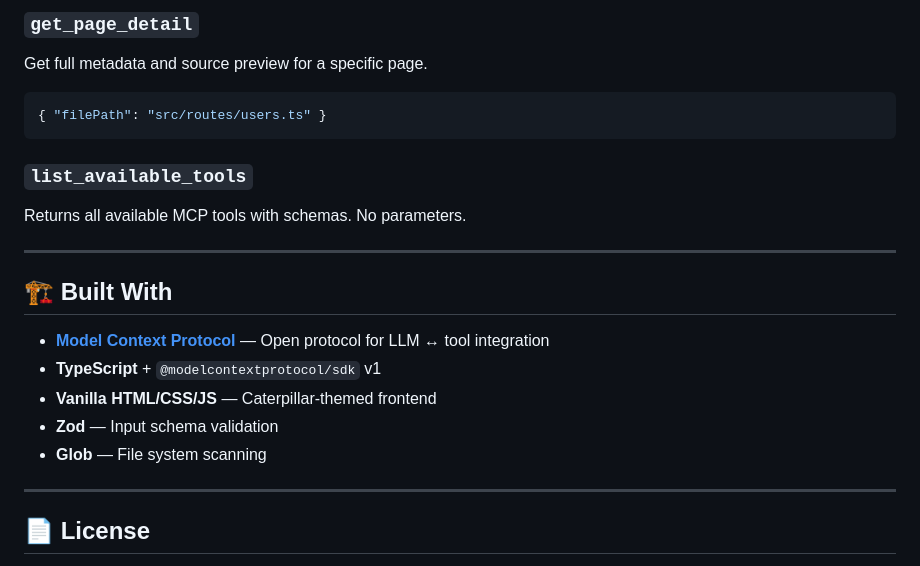
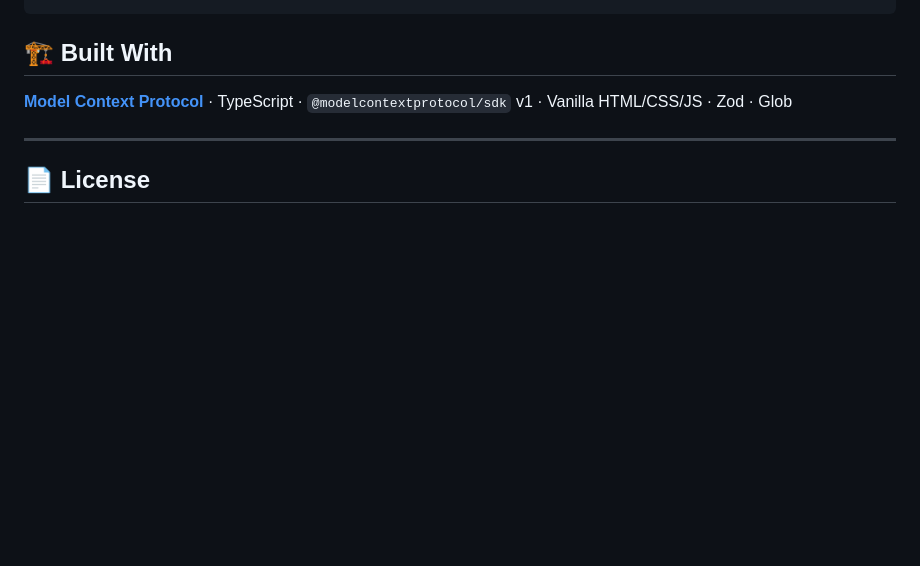
Before and after one commit to atharva789/hackIlli26_CatterPillar, a Markdown page: README.md, the part around the change printed below. Rendered like a GitHub page; blank space fills up the shorter version.

````diff
--- a/README.md
+++ b/README.md
@@ -110,23 +103,8 @@ Search indexed pages by query, framework, or type.
 ```
-
-### `get_page_detail`
-Get full metadata and source preview for a specific page.
-```json
-{ "filePath": "src/routes/users.ts" }
-```
-
-### `list_available_tools`
-Returns all available MCP tools with schemas. No parameters.
-
----
 
 ## 🏗️ Built With
 
-- **[Model Context Protocol](https://modelcontextprotocol.io)** — Open protocol for LLM ↔ tool integration
-- **TypeScript** + `@modelcontextprotocol/sdk` v1
-- **Vanilla HTML/CSS/JS** — Caterpillar-themed frontend
-- **Zod** — Input schema validation
-- **Glob** — File system scanning
+**[Model Context Protocol](https://modelcontextprotocol.io)** · TypeScript · `@modelcontextprotocol/sdk` v1 · Vanilla HTML/CSS/JS · Zod · Glob
 
 ---
 
````
Also changed, not shown: other parts of README.md (+68 -75 lines), docs/marketplace-negotiations.png (added), docs/marketplace-pipeline.png (added).
